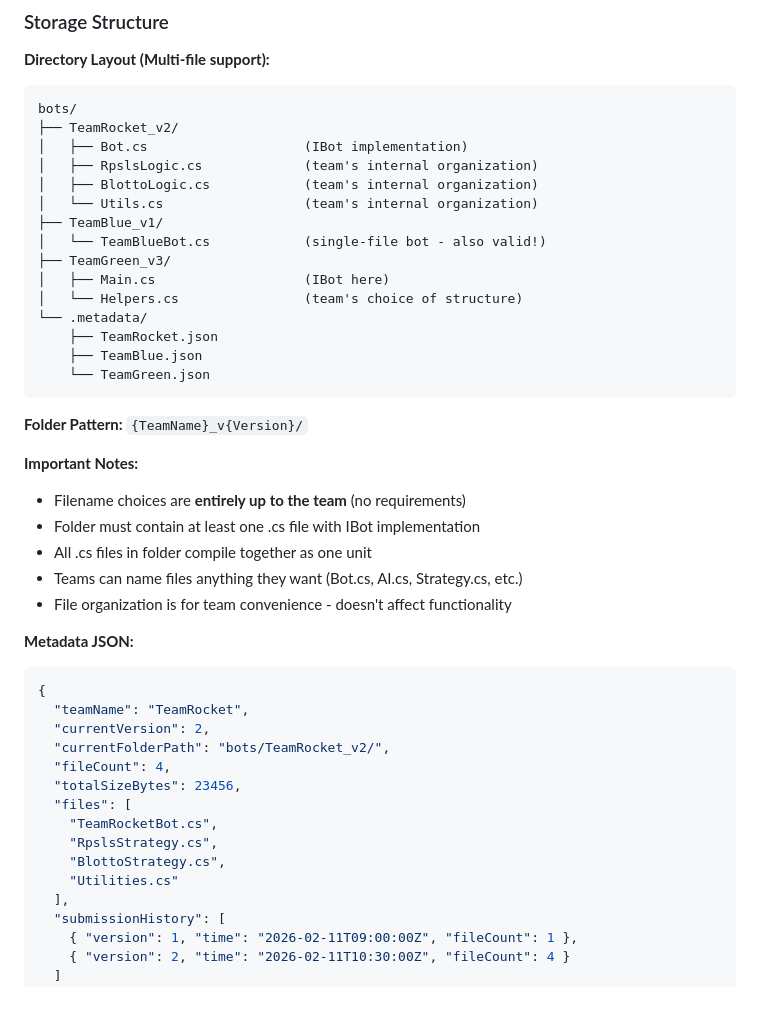
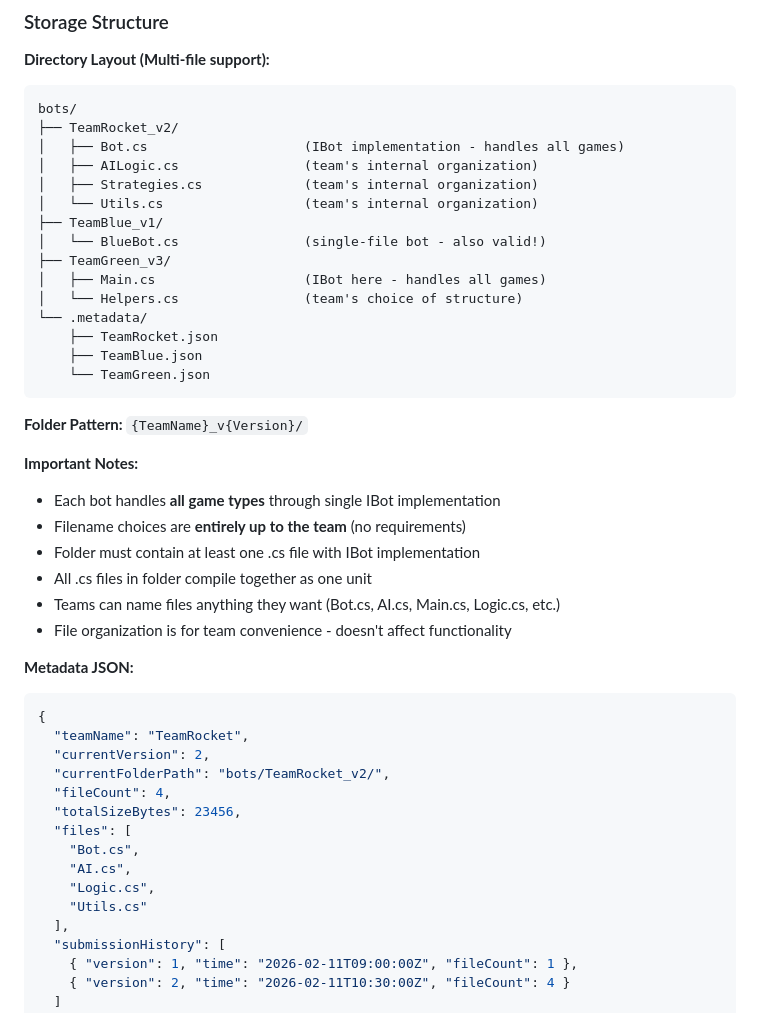
Before and after one commit to inbar-marom/TournamentWorkshop, a Markdown page: docs/12-Step12-Bot-Loader-Plan.md, the part around one of its changes. GitHub-like rendering.

````diff
--- a/docs/12-Step12-Bot-Loader-Plan.md
+++ b/docs/12-Step12-Bot-Loader-Plan.md
@@ -492,14 +497,14 @@ public class BotSubmissionResult
 ```
 bots/
 ├── TeamRocket_v2/
-│   ├── Bot.cs                    (IBot implementation)
-│   ├── RpslsLogic.cs             (team's internal organization)
-│   ├── BlottoLogic.cs            (team's internal organization)
+│   ├── Bot.cs                    (IBot implementation - handles all games)
+│   ├── AILogic.cs                (team's internal organization)
+│   ├── Strategies.cs             (team's internal organization)
 │   └── Utils.cs                  (team's internal organization)
 ├── TeamBlue_v1/
-│   └── TeamBlueBot.cs            (single-file bot - also valid!)
+│   └── BlueBot.cs                (single-file bot - also valid!)
 ├── TeamGreen_v3/
-│   ├── Main.cs                   (IBot here)
+│   ├── Main.cs                   (IBot here - handles all games)
 │   └── Helpers.cs                (team's choice of structure)
 └── .metadata/
     ├── TeamRocket.json
@@ -510,10 +515,11 @@ bots/
 **Folder Pattern:** `{TeamName}_v{Version}/`
 
 **Important Notes:**
+- Each bot handles **all game types** through single IBot implementation
 - Filename choices are **entirely up to the team** (no requirements)
 - Folder must contain at least one .cs file with IBot implementation
 - All .cs files in folder compile together as one unit
-- Teams can name files anything they want (Bot.cs, AI.cs, Strategy.cs, etc.)
+- Teams can name files anything they want (Bot.cs, AI.cs, Main.cs, Logic.cs, etc.)
 - File organization is for team convenience - doesn't affect functionality
 
 **Metadata JSON:**
@@ -525,10 +531,10 @@ bots/
   "fileCount": 4,
   "totalSizeBytes": 23456,
   "files": [
-    "TeamRocketBot.cs",
-    "RpslsStrategy.cs",
-    "BlottoStrategy.cs",
-    "Utilities.cs"
+    "Bot.cs",
+    "AI.cs",
+    "Logic.cs",
+    "Utils.cs"
   ],
   "submissionHistory": [
     { "version": 1, "time": "2026-02-11T09:00:00Z", "fileCount": 1 },
````
Also changed, not shown: other parts of docs/12-Step12-Bot-Loader-Plan.md (+22 -17 lines).
